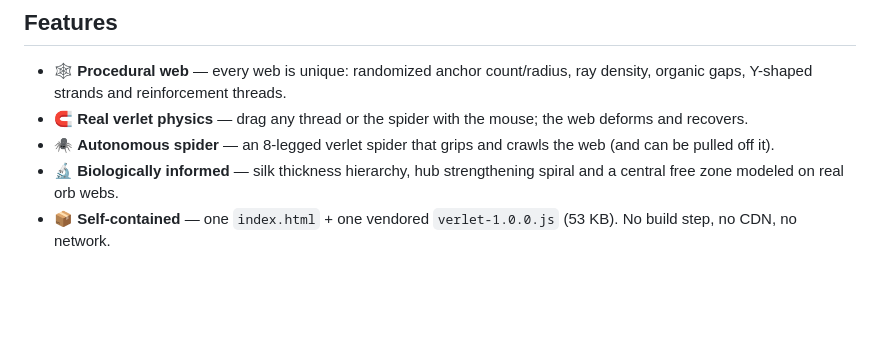
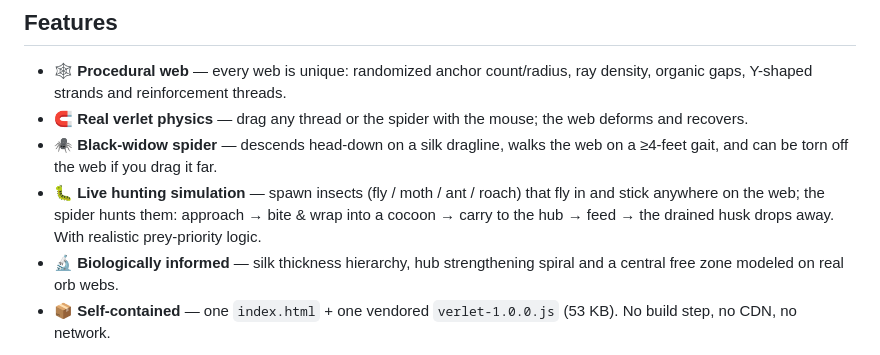
Before and after one commit to djchrisssssss/spiderweb-physics, a Markdown page: README.md, the part around one of its changes. Drawn GitHub-style; blank space fills up the shorter version.

```diff
--- a/README.md
+++ b/README.md
@@ -26,8 +26,11 @@ The silk thicknesses, the central **strengthening spiral**, and the sticky-free
   organic gaps, Y-shaped strands and reinforcement threads.
 - 🧲 **Real verlet physics** — drag any thread or the spider with the mouse; the web
   deforms and recovers.
-- 🕷 **Autonomous spider** — an 8-legged verlet spider that grips and crawls the web (and
-  can be pulled off it).
+- 🕷 **Black-widow spider** — descends head-down on a silk dragline, walks the web on a
+  ≥4-feet gait, and can be torn off the web if you drag it far.
+- 🐛 **Live hunting simulation** — spawn insects (fly / moth / ant / roach) that fly in and
+  stick anywhere on the web; the spider hunts them: approach → bite & wrap into a cocoon →
+  carry to the hub → feed → the drained husk drops away. With realistic prey-priority logic.
 - 🔬 **Biologically informed** — silk thickness hierarchy, hub strengthening spiral and a
   central free zone modeled on real orb webs.
 - 📦 **Self-contained** — one `index.html` + one vendored `verlet-1.0.0.js` (53 KB). No build
```
Also changed, not shown: other parts of README.md (+49 -1 lines), README.zh-TW.md (+45 -2 lines).
